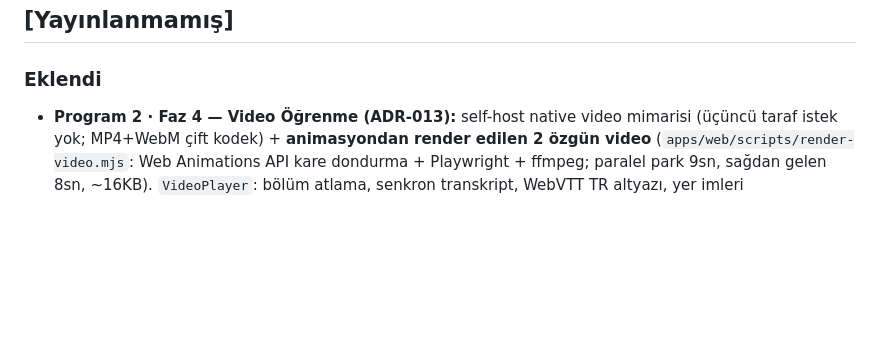
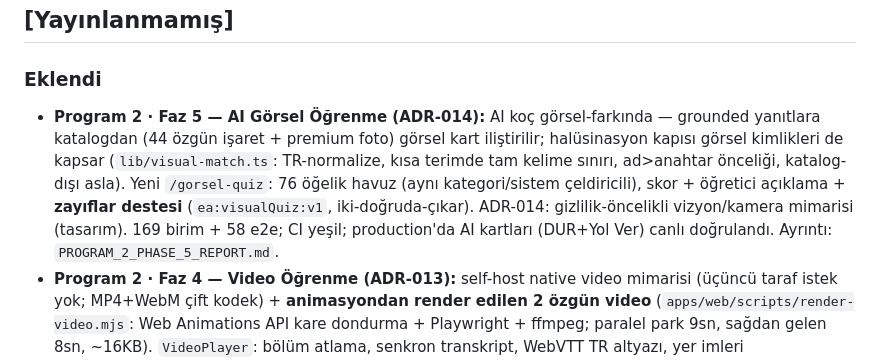
Before and after one commit to emredogan-cloud/ehliyet-akademi, a Markdown page: CHANGELOG.md, the part around the change. Drawn GitHub-style; blank space fills up the shorter version.

```diff
--- a/CHANGELOG.md
+++ b/CHANGELOG.md
@@ -7,6 +7,7 @@ Sürüm girdileri Changesets ile otomatik üretilir; faz-bazlı ilerleme için `
 
 ### Eklendi
 
+- **Program 2 · Faz 5 — AI Görsel Öğrenme (ADR-014):** AI koç görsel-farkında — grounded yanıtlara katalogdan (44 özgün işaret + premium foto) görsel kart iliştirilir; halüsinasyon kapısı görsel kimlikleri de kapsar (`lib/visual-match.ts`: TR-normalize, kısa terimde tam kelime sınırı, ad>anahtar önceliği, katalog-dışı asla). Yeni `/gorsel-quiz`: 76 öğelik havuz (aynı kategori/sistem çeldiricili), skor + öğretici açıklama + **zayıflar destesi** (`ea:visualQuiz:v1`, iki-doğruda-çıkar). ADR-014: gizlilik-öncelikli vizyon/kamera mimarisi (tasarım). 169 birim + 58 e2e; CI yeşil; production'da AI kartları (DUR+Yol Ver) canlı doğrulandı. Ayrıntı: `PROGRAM_2_PHASE_5_REPORT.md`.
 - **Program 2 · Faz 4 — Video Öğrenme (ADR-013):** self-host native video mimarisi (üçüncü taraf istek yok; MP4+WebM çift kodek) + **animasyondan render edilen 2 özgün video** (`apps/web/scripts/render-video.mjs`: Web Animations API kare dondurma + Playwright + ffmpeg; paralel park 9sn, sağdan gelen 8sn, ~16KB). `VideoPlayer`: bölüm atlama, senkron transkript, WebVTT TR altyazı, yer imleri (`ea:videoBookmarks:v1`), hız, klavye. `/videolar` + kenar çubuğu; gerçek çekim müfredatı dürüstçe 'Çekim planlanıyor' rozetli. 162 birim + 56 e2e; CI yeşil (etiket/lint çakışmaları düzeltildi — ders: push öncesi tam süit); production'da bölüm+altyazı+transkript canlı doğrulandı. Ayrıntı: `PROGRAM_2_PHASE_4_REPORT.md`.
 - **Program 2 · Faz 3 — Hareket & Animasyon (ADR-012):** 4 özgün eğitsel animasyon — paralel park, dik park, kavşakta sağdan gelen, ambulansa yol açma — kuş-bakışı özgün SVG sahneler + CSS keyframes (sıfır yeni bağımlılık; CSP/PWA uyumlu). `AnimPlayer` (oynat/duraklat/baştan; adımlar daima görünür), `LessonAnimations` + `content/animations.ts` (4 ders eşlemesi + testler); `prefers-reduced-motion` → bilgilendirici statik poz. Manevra fiziği kare kare tarayıcıda doğrulandı (geri park burun dönüşü yayın öncesi düzeltildi). ADR indeksi 007–012 tamamlandı. 158 birim + 55 e2e; CI yeşil; production canlı (0 konsol). Ayrıntı: `PROGRAM_2_PHASE_3_REPORT.md`.
 - **Program 2 · Faz 2 — Etkileşimli Medya:** premium fotoğraflar aktif öğrenme yüzeylerine dönüştü. `components/media/`: `Hotspots` (klavye erişilebilir keşif noktaları), `CompareSlider` (native range ile önce/sonra — sağlıklı/aşınmış lastik + yeni `tyre-worn` varlığı), `StepFlow` (7 adımlı fotoğraflı sürüş öncesi kontrol turu), `ZoomImage` (tam ekran zoom+pan inceleme), `LessonInteractive`. İçerik: motor bölmesi turu (koordinatlar gerçek foto üzerinde piksel-doğrulamalı), pedal turu, lastik aşınması karşılaştırması, kontrol akışı + bütünlük testleri. Entegrasyon: motor-temel, debriyaj-rampa, arac-hazirlik dersleri + /arac "İnteraktif keşif". 156 birim + 54 e2e; CI yeşil; production'da etkileşimler gerçek tarayıcıyla doğrulandı (0 konsol). 360° fizibilitesi değerlendirilip gerekçeyle ertelendi. Ayrıntı: `PROGRAM_2_PHASE_2_REPORT.md`.
```
Also changed, not shown: PROGRAM_2_PHASE_5_REPORT.md (added, +48 -0 lines), STATUS.md (+10 -1 lines).
